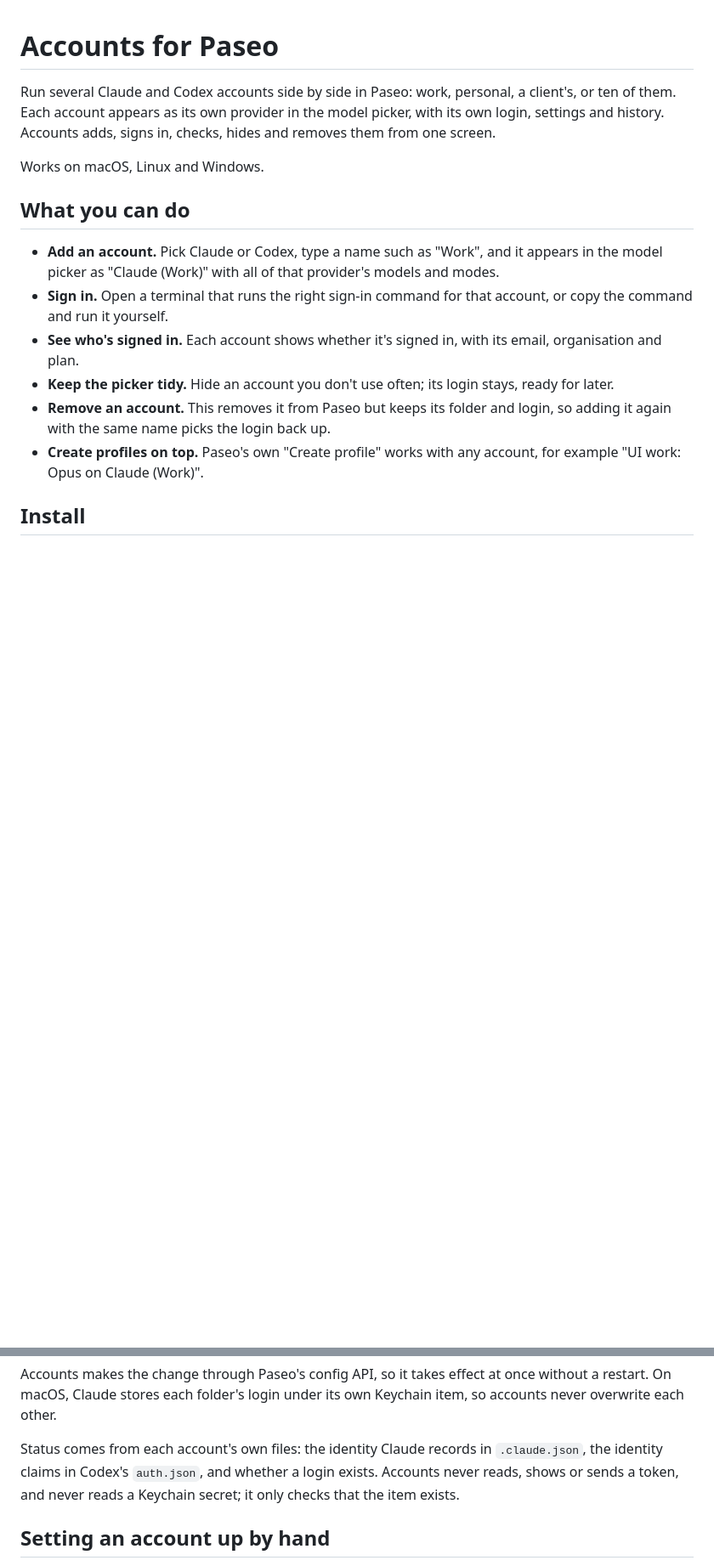
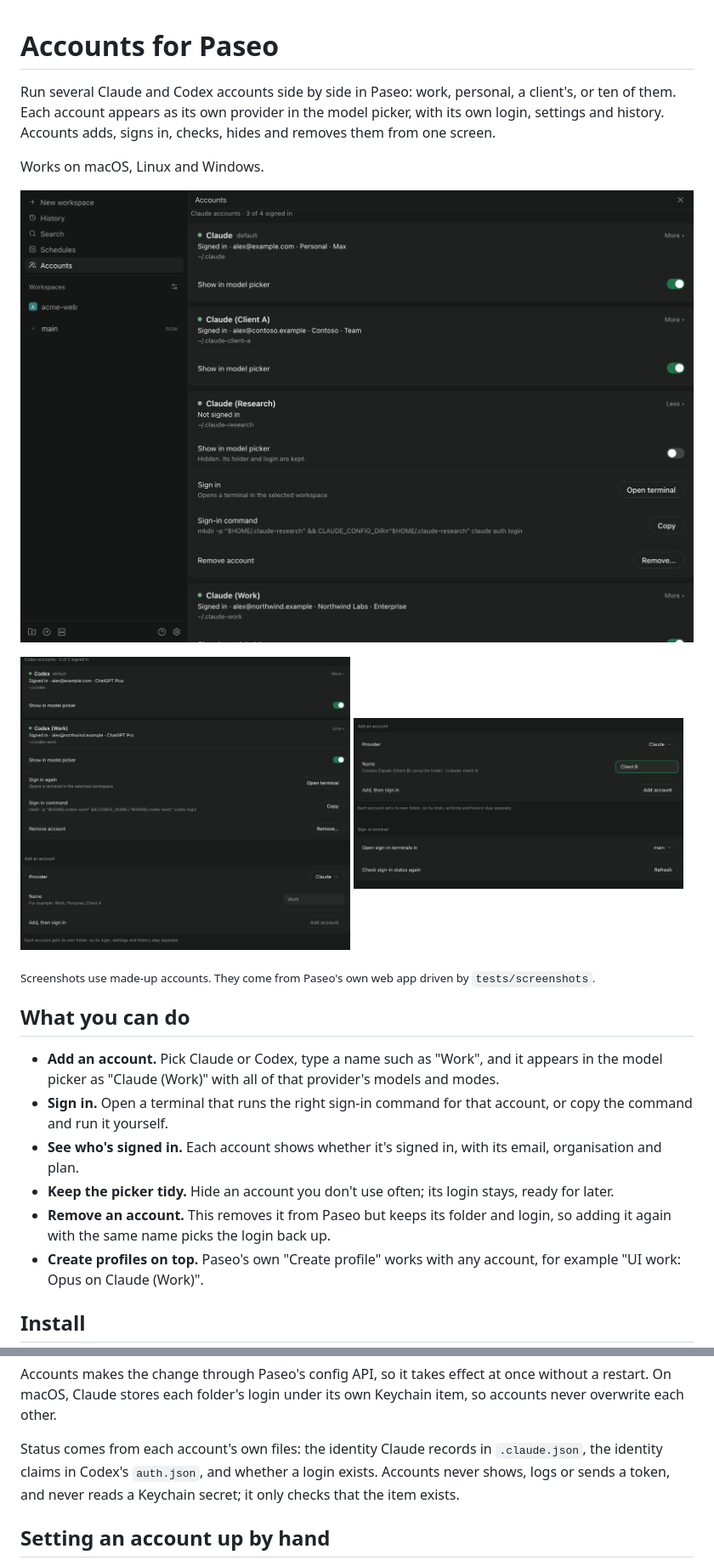
Before and after one commit to kevguy/paseo-claude-codex-accounts, a Markdown page: README.md, 2 parts joined by grey strips. Shown at 85% size. GitHub-like rendering; pictures changed too: docs/screenshots/accounts-add.png (added), docs/screenshots/accounts-codex.png (added), docs/screenshots/accounts.png (added); blank space fills up the shorter version.

```diff
--- a/README.md
+++ b/README.md
@@ -5,6 +5,16 @@ of them. Each account appears as its own provider in the model picker, with its
 settings and history. Accounts adds, signs in, checks, hides and removes them from one screen.
 
 Works on macOS, Linux and Windows.
+
+![Accounts in Paseo: four Claude accounts with their email, organisation and plan, one of them hidden and not signed in](docs/screenshots/accounts.png)
+
+<p>
+  <img src="docs/screenshots/accounts-codex.png" alt="A Codex account opened to show sign-in, its copyable sign-in command and Remove" width="49%">
+  <img src="docs/screenshots/accounts-add.png" alt="Adding an account named Client B, which will use the folder ~/.claude-client-b" width="49%">
+</p>
+
+<sub>Screenshots use made-up accounts. They come from Paseo's own web app driven by
+`tests/screenshots`.</sub>
 
 ## What you can do
 
@@ -60,7 +70,7 @@ restart. On macOS, Claude stores each folder's login under its own Keychain item
 never overwrite each other.
 
 Status comes from each account's own files: the identity Claude records in `.claude.json`, the
-identity claims in Codex's `auth.json`, and whether a login exists. Accounts never reads, shows or
+identity claims in Codex's `auth.json`, and whether a login exists. Accounts never shows, logs or
 sends a token, and never reads a Keychain secret; it only checks that the item exists.
 
 ## Setting an account up by hand
```
Also changed, not shown: other parts of README.md (+8 -1 lines), docs/DESIGN.md (+22 -6 lines), 13 other files.
